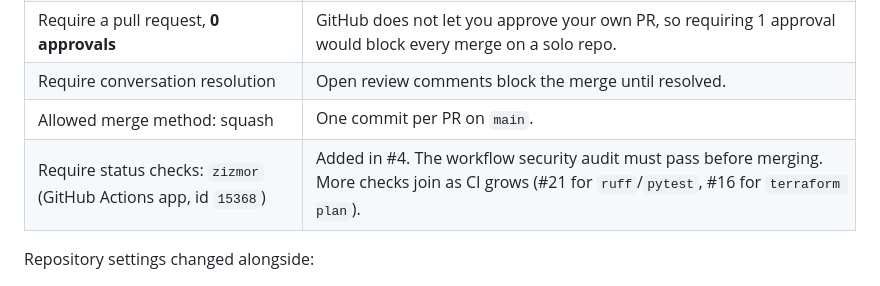
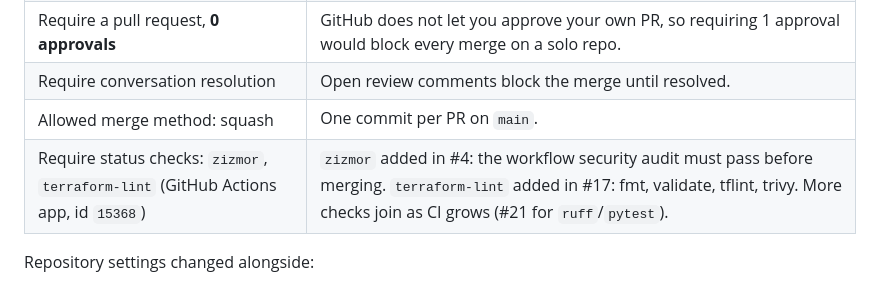
Before and after one commit to sabocalin/k3s-gitops-lab, a Markdown page: docs/learning/6-main-ruleset.md, the part around the change. Rendered like a GitHub page.

```diff
--- a/docs/learning/6-main-ruleset.md
+++ b/docs/learning/6-main-ruleset.md
@@ -45,7 +45,7 @@ Ruleset `main` (id `23989149`), enforcement **Active**, bypass list **empty**
 | Require a pull request, **0 approvals** | GitHub does not let you approve your own PR, so requiring 1 approval would block every merge on a solo repo. |
 | Require conversation resolution | Open review comments block the merge until resolved. |
 | Allowed merge method: squash | One commit per PR on `main`. |
-| Require status checks: `zizmor` (GitHub Actions app, id `15368`) | Added in #4. The workflow security audit must pass before merging. More checks join as CI grows (#21 for `ruff`/`pytest`, #16 for `terraform plan`). |
+| Require status checks: `zizmor`, `terraform-lint` (GitHub Actions app, id `15368`) | `zizmor` added in #4: the workflow security audit must pass before merging. `terraform-lint` added in #17: fmt, validate, tflint, trivy. More checks join as CI grows (#21 for `ruff`/`pytest`). |
 
 Repository settings changed alongside:
 - Only squash merging allowed (merge commits and rebase merging off).
```
Also changed, not shown: docs/learning/17-terraform-lint.md (+5 -2 lines).
